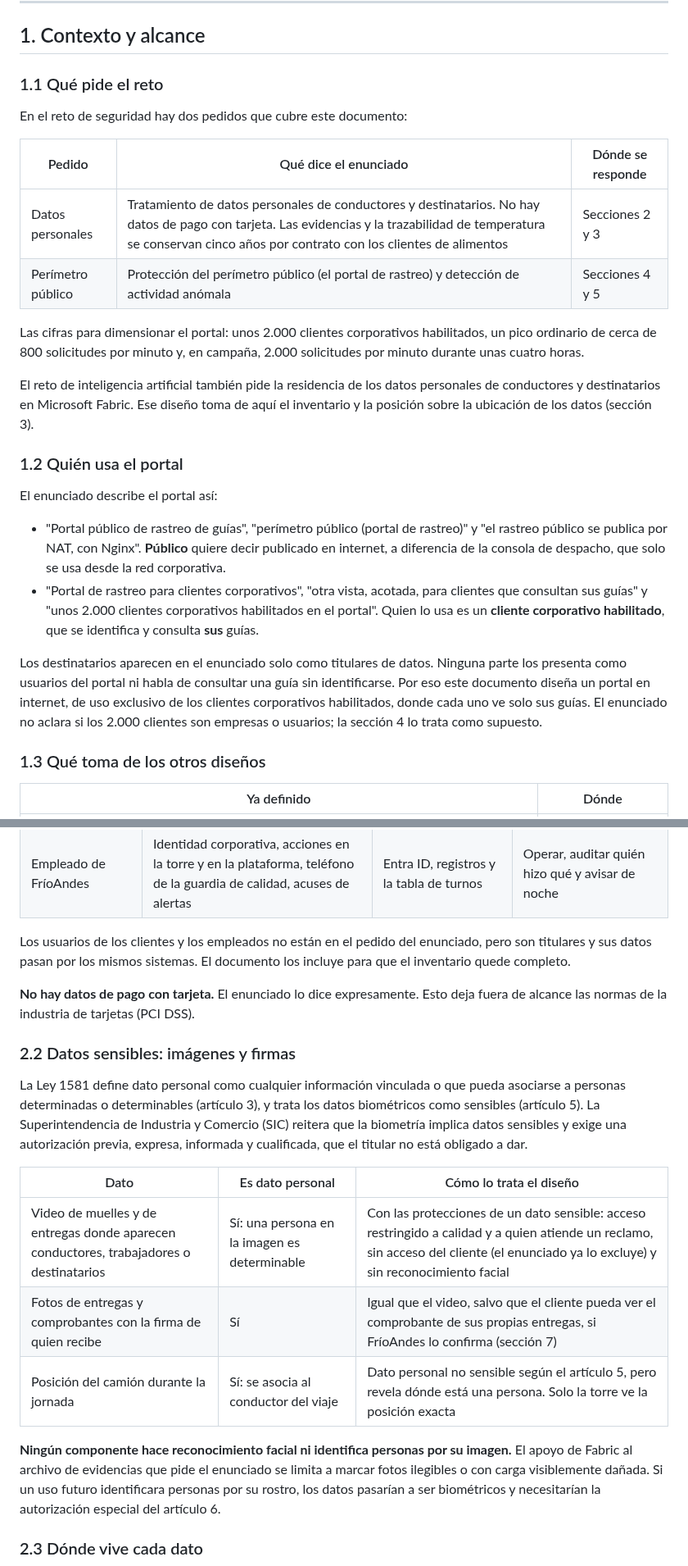
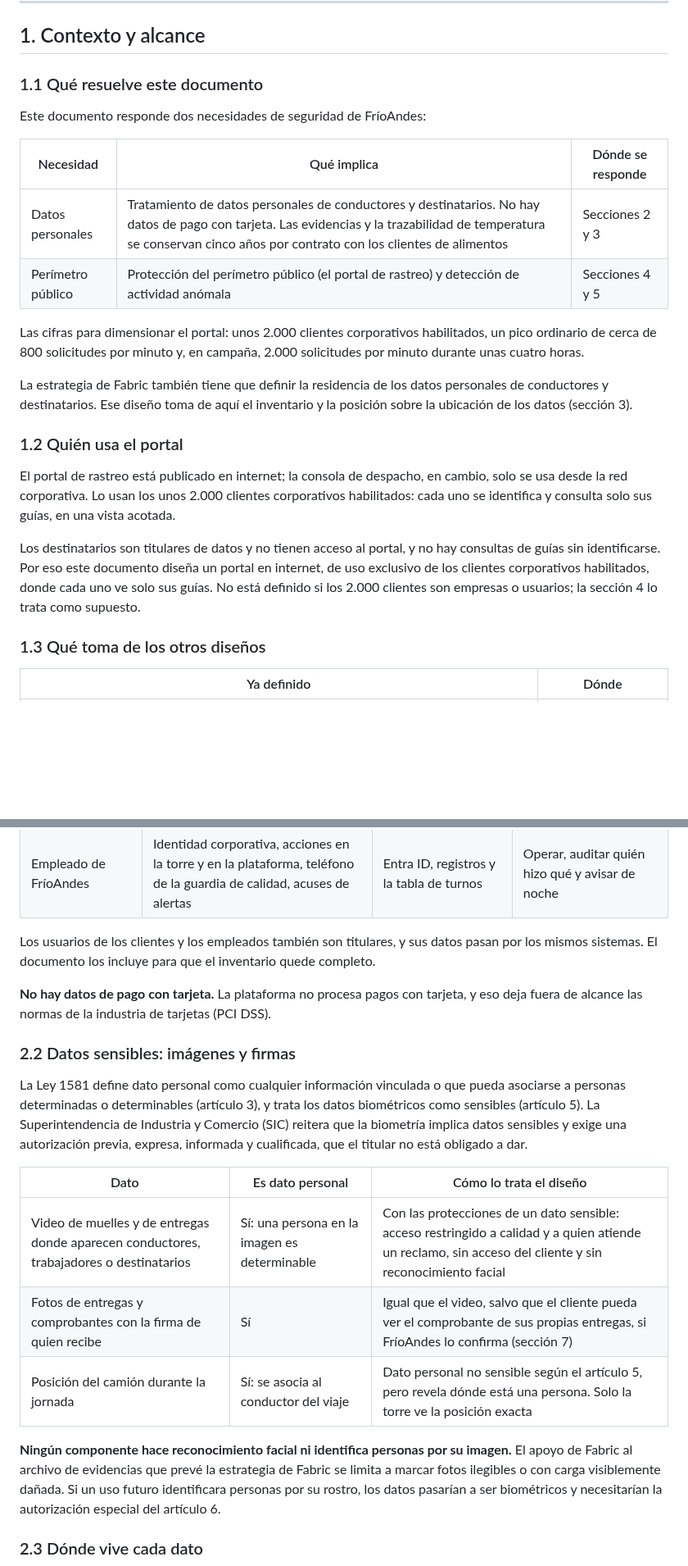
Before and after one commit to frioandes-platform/planning, a Markdown page: docs/architecture/seguridad-datos-personales-perimetro.md, 2 parts joined by grey strips. Shown at 82% size. Drawn GitHub-style; blank space fills up the shorter version.

Commit message:
reword the personal data doc in our own voice

```diff
--- a/docs/architecture/seguridad-datos-personales-perimetro.md
+++ b/docs/architecture/seguridad-datos-personales-perimetro.md
@@ -29,27 +29,24 @@ Este documento identifica los datos personales de conductores y destinatarios qu
 
 ## 1. Contexto y alcance
 
-### 1.1 Qué pide el reto
+### 1.1 Qué resuelve este documento
 
-En el reto de seguridad hay dos pedidos que cubre este documento:
+Este documento responde dos necesidades de seguridad de FríoAndes:
 
-| Pedido | Qué dice el enunciado | Dónde se responde |
+| Necesidad | Qué implica | Dónde se responde |
 |---|---|---|
 | Datos personales | Tratamiento de datos personales de conductores y destinatarios. No hay datos de pago con tarjeta. Las evidencias y la trazabilidad de temperatura se conservan cinco años por contrato con los clientes de alimentos | Secciones 2 y 3 |
 | Perímetro público | Protección del perímetro público (el portal de rastreo) y detección de actividad anómala | Secciones 4 y 5 |
 
 Las cifras para dimensionar el portal: unos 2.000 clientes corporativos habilitados, un pico ordinario de cerca de 800 solicitudes por minuto y, en campaña, 2.000 solicitudes por minuto durante unas cuatro horas.
 
-El reto de inteligencia artificial también pide la residencia de los datos personales de conductores y destinatarios en Microsoft Fabric. Ese diseño toma de aquí el inventario y la posición sobre la ubicación de los datos (sección 3).
+La estrategia de Fabric también tiene que definir la residencia de los datos personales de conductores y destinatarios. Ese diseño toma de aquí el inventario y la posición sobre la ubicación de los datos (sección 3).
 
 ### 1.2 Quién usa el portal
 
-El enunciado describe el portal así:
+El portal de rastreo está publicado en internet; la consola de despacho, en cambio, solo se usa desde la red corporativa. Lo usan los unos 2.000 clientes corporativos habilitados: cada uno se identifica y consulta solo sus guías, en una vista acotada.
 
-- "Portal público de rastreo de guías", "perímetro público (portal de rastreo)" y "el rastreo público se publica por NAT, con Nginx". **Público** quiere decir publicado en internet, a diferencia de la consola de despacho, que solo se usa desde la red corporativa.
-- "Portal de rastreo para clientes corporativos", "otra vista, acotada, para clientes que consultan sus guías" y "unos 2.000 clientes corporativos habilitados en el portal". Quien lo usa es un **cliente corporativo habilitado**, que se identifica y consulta **sus** guías.
-
-Los destinatarios aparecen en el enunciado solo como titulares de datos. Ninguna parte los presenta como usuarios del portal ni habla de consultar una guía sin identificarse. Por eso este documento diseña un portal en internet, de uso exclusivo de los clientes corporativos habilitados, donde cada uno ve solo sus guías. El enunciado no aclara si los 2.000 clientes son empresas o usuarios; la sección 4 lo trata como supuesto.
+Los destinatarios son titulares de datos y no tienen acceso al portal, y no hay consultas de guías sin identificarse. Por eso este documento diseña un portal en internet, de uso exclusivo de los clientes corporativos habilitados, donde cada uno ve solo sus guías. No está definido si los 2.000 clientes son empresas o usuarios; la sección 4 lo trata como supuesto.
 
 ### 1.3 Qué toma de los otros diseños
 
@@ -90,9 +87,9 @@ El enunciado nombra a dos grupos de titulares, conductores y destinatarios, pero
 | Usuario de un cliente corporativo | Nombre, correo, cuenta del portal, IP y actividad en el portal | Alta del usuario y uso del portal | Dar acceso a sus guías y detectar abuso |
 | Empleado de FríoAndes | Identidad corporativa, acciones en la torre y en la plataforma, teléfono de la guardia de calidad, acuses de alertas | Entra ID, registros y la tabla de turnos | Operar, auditar quién hizo qué y avisar de noche |
 
-Los usuarios de los clientes y los empleados no están en el pedido del enunciado, pero son titulares y sus datos pasan por los mismos sistemas. El documento los incluye para que el inventario quede completo.
+Los usuarios de los clientes y los empleados también son titulares, y sus datos pasan por los mismos sistemas. El documento los incluye para que el inventario quede completo.
 
-**No hay datos de pago con tarjeta.** El enunciado lo dice expresamente. Esto deja fuera de alcance las normas de la industria de tarjetas (PCI DSS).
+**No hay datos de pago con tarjeta.** La plataforma no procesa pagos con tarjeta, y eso deja fuera de alcance las normas de la industria de tarjetas (PCI DSS).
 
 ### 2.2 Datos sensibles: imágenes y firmas
 
@@ -100,11 +97,11 @@ La Ley 1581 define dato personal como cualquier información vinculada o que pue
 
 | Dato | Es dato personal | Cómo lo trata el diseño |
 |---|---|---|
-| Video de muelles y de entregas donde aparecen conductores, trabajadores o destinatarios | Sí: una persona en la imagen es determinable | Con las protecciones de un dato sensible: acceso restringido a calidad y a quien atiende un reclamo, sin acceso del cliente (el enunciado ya lo excluye) y sin reconocimiento facial |
+| Video de muelles y de entregas donde aparecen conductores, trabajadores o destinatarios | Sí: una persona en la imagen es determinable | Con las protecciones de un dato sensible: acceso restringido a calidad y a quien atiende un reclamo, sin acceso del cliente y sin reconocimiento facial |
 | Fotos de entregas y comprobantes con la firma de quien recibe | Sí | Igual que el video, salvo que el cliente pueda ver el comprobante de sus propias entregas, si FríoAndes lo confirma (sección 7) |
 | Posición del camión durante la jornada | Sí: se asocia al conductor del viaje | Dato personal no sensible según el artículo 5, pero revela dónde está una persona. Solo la torre ve la posición exacta |
 
-**Ningún componente hace reconocimiento facial ni identifica personas por su imagen.** El apoyo de Fabric al archivo de evidencias que pide el enunciado se limita a marcar fotos ilegibles o con carga visiblemente dañada. Si un uso futuro identificara personas por su rostro, los datos pasarían a ser biométricos y necesitarían la autorización especial del artículo 6.
+**Ningún componente hace reconocimiento facial ni identifica personas por su imagen.** El apoyo de Fabric al archivo de evidencias que prevé la estrategia de Fabric se limita a marcar fotos ilegibles o con carga visiblemente dañada. Si un uso futuro identificara personas por su rostro, los datos pasarían a ser biométricos y necesitarían la autorización especial del artículo 6.
 
 ### 2.3 Dónde vive cada dato
 
```
Also changed, not shown: other parts of docs/architecture/seguridad-datos-personales-perimetro.md (+6 -6 lines), docs/architecture/carga-b-telemetria.md (+1 -1 lines).
